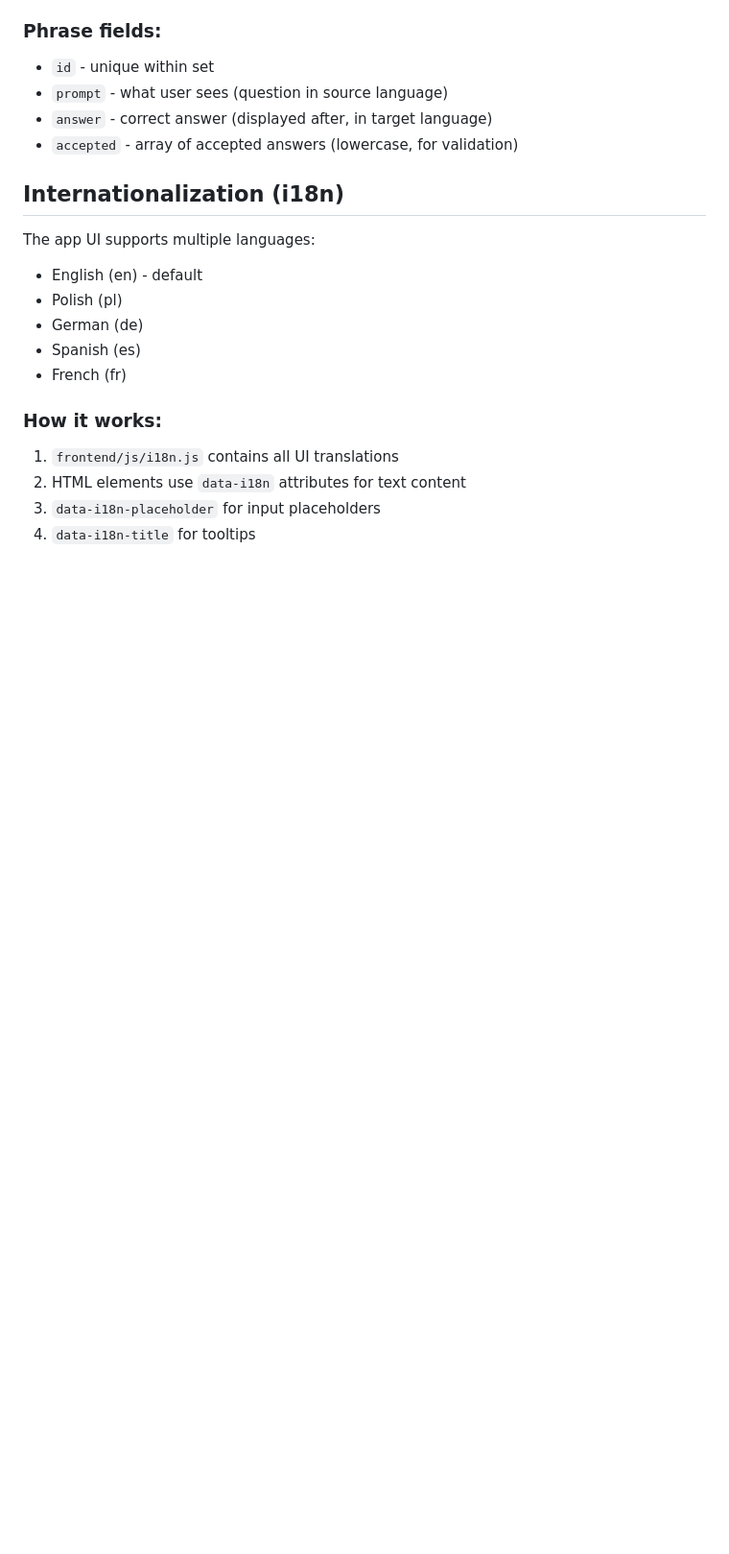
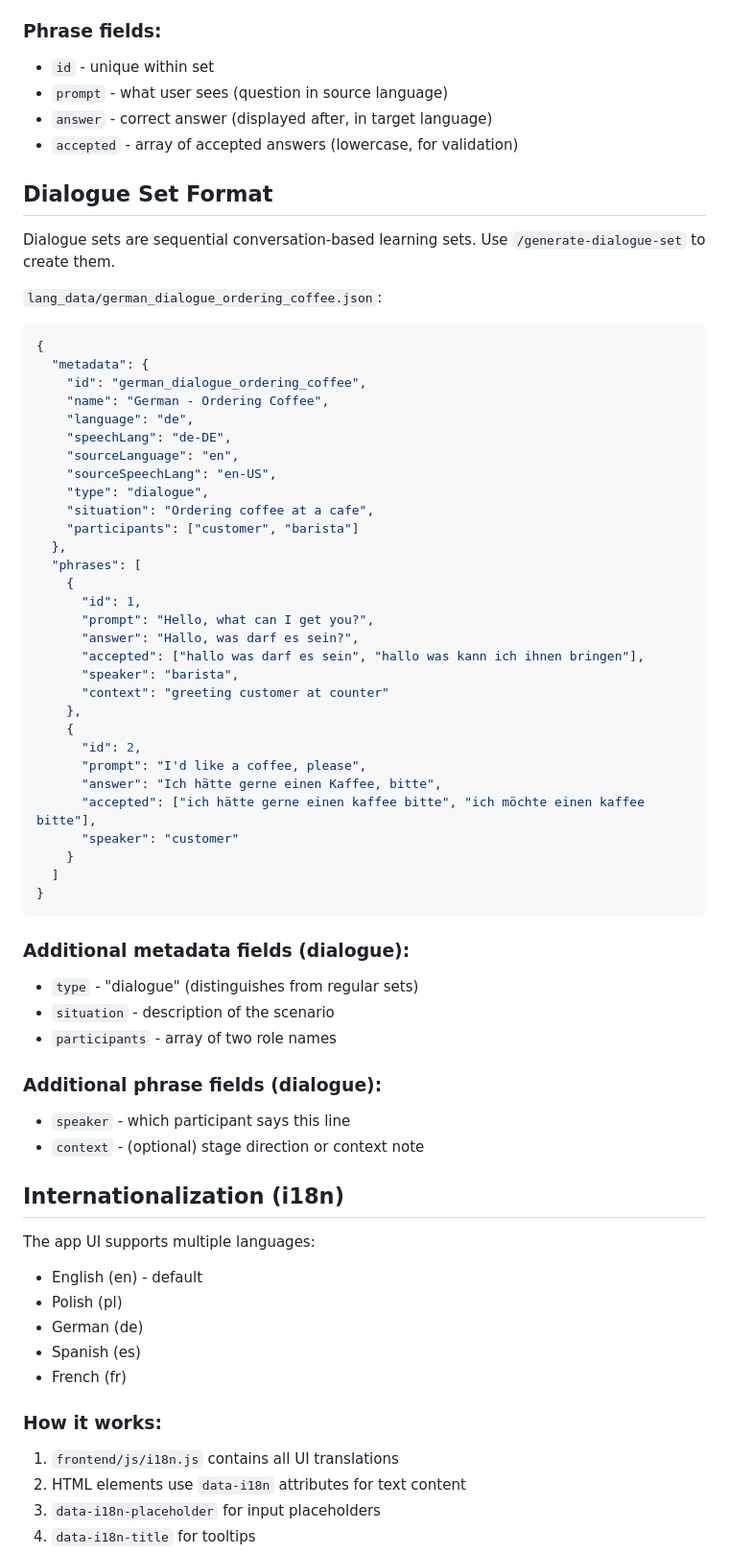
Before and after one commit to baniol/verbio, a Markdown page: CLAUDE.md, the part around the change. Shown at 96% size. Rendered like a GitHub page; blank space fills up the shorter version.

Commit message:
generate-dialog-set command

````diff
--- a/CLAUDE.md
+++ b/CLAUDE.md
@@ -118,6 +118,53 @@ cd frontend && python3 -m http.server 3000
 - `prompt` - what user sees (question in source language)
 - `answer` - correct answer (displayed after, in target language)
 - `accepted` - array of accepted answers (lowercase, for validation)
+
+## Dialogue Set Format
+
+Dialogue sets are sequential conversation-based learning sets. Use `/generate-dialogue-set` to create them.
+
+`lang_data/german_dialogue_ordering_coffee.json`:
+```json
+{
+  "metadata": {
+    "id": "german_dialogue_ordering_coffee",
+    "name": "German - Ordering Coffee",
+    "language": "de",
+    "speechLang": "de-DE",
+    "sourceLanguage": "en",
+    "sourceSpeechLang": "en-US",
+    "type": "dialogue",
+    "situation": "Ordering coffee at a cafe",
+    "participants": ["customer", "barista"]
+  },
+  "phrases": [
+    {
+      "id": 1,
+      "prompt": "Hello, what can I get you?",
+      "answer": "Hallo, was darf es sein?",
+      "accepted": ["hallo was darf es sein", "hallo was kann ich ihnen bringen"],
+      "speaker": "barista",
+      "context": "greeting customer at counter"
+    },
+    {
+      "id": 2,
+      "prompt": "I'd like a coffee, please",
+      "answer": "Ich hätte gerne einen Kaffee, bitte",
+      "accepted": ["ich hätte gerne einen kaffee bitte", "ich möchte einen kaffee bitte"],
+      "speaker": "customer"
+    }
+  ]
+}
+```
+
+### Additional metadata fields (dialogue):
+- `type` - "dialogue" (distinguishes from regular sets)
+- `situation` - description of the scenario
+- `participants` - array of two role names
+
+### Additional phrase fields (dialogue):
+- `speaker` - which participant says this line
+- `context` - (optional) stage direction or context note
 
 ## Internationalization (i18n)
 
````
Also changed, not shown: .claude/commands/generate-dialogue-set.md (added, +148 -0 lines).
